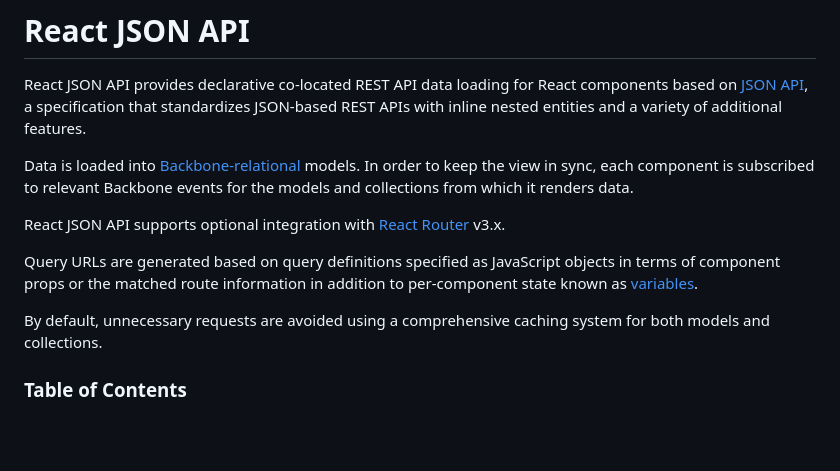
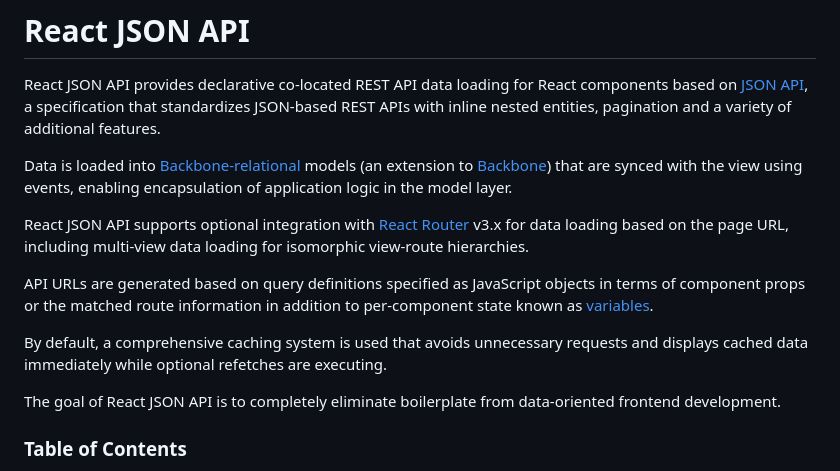
Before and after one commit to appmagine/react-jsonapi, a Markdown page: README.md, the part around the change printed below. Rendered like a GitHub page; blank space fills up the shorter version.

```diff
--- a/README.md
+++ b/README.md
@@ -2,22 +2,27 @@
 
 React JSON API provides declarative co-located REST API
 data loading for React components based on [JSON API](http://jsonapi.org), a
-specification that standardizes JSON-based REST APIs with inline nested entities
+specification that standardizes JSON-based REST APIs with inline nested entities, pagination
 and a variety of additional features.
 
-Data is loaded into [Backbone-relational](http://backbonerelational.org) models. In order
-to keep the view in sync, each component is subscribed to relevant Backbone
-events for the models and collections from which it renders data.
+Data is loaded into [Backbone-relational](http://backbonerelational.org) models
+(an extension to [Backbone](http://backbonejs.org)) that
+are synced with the view using events, enabling encapsulation of application logic
+in the model layer.
 
 React JSON API supports optional integration with [React
-Router](https://github.com/ReactTraining/react-router/tree/v3) v3.x.
+Router](https://github.com/ReactTraining/react-router/tree/v3) v3.x for data loading based
+on the page URL, including multi-view data loading for isomorphic view-route hierarchies.
 
-Query URLs are generated based on query definitions specified as JavaScript
+API URLs are generated based on query definitions specified as JavaScript
 objects in terms of component props or the matched route information in addition
 to per-component state known as [variables](#variables).
 
-By default, unnecessary requests are avoided using a comprehensive caching
-system for both models and collections.
+By default, a comprehensive caching system is used that avoids unnecessary requests and
+displays cached data immediately while optional refetches are executing.
+
+The goal of React JSON API is to completely eliminate boilerplate from data-oriented
+frontend development.
 
 ### Table of Contents
 
```
Also changed, not shown: other parts of README.md (+1 -1 lines).
